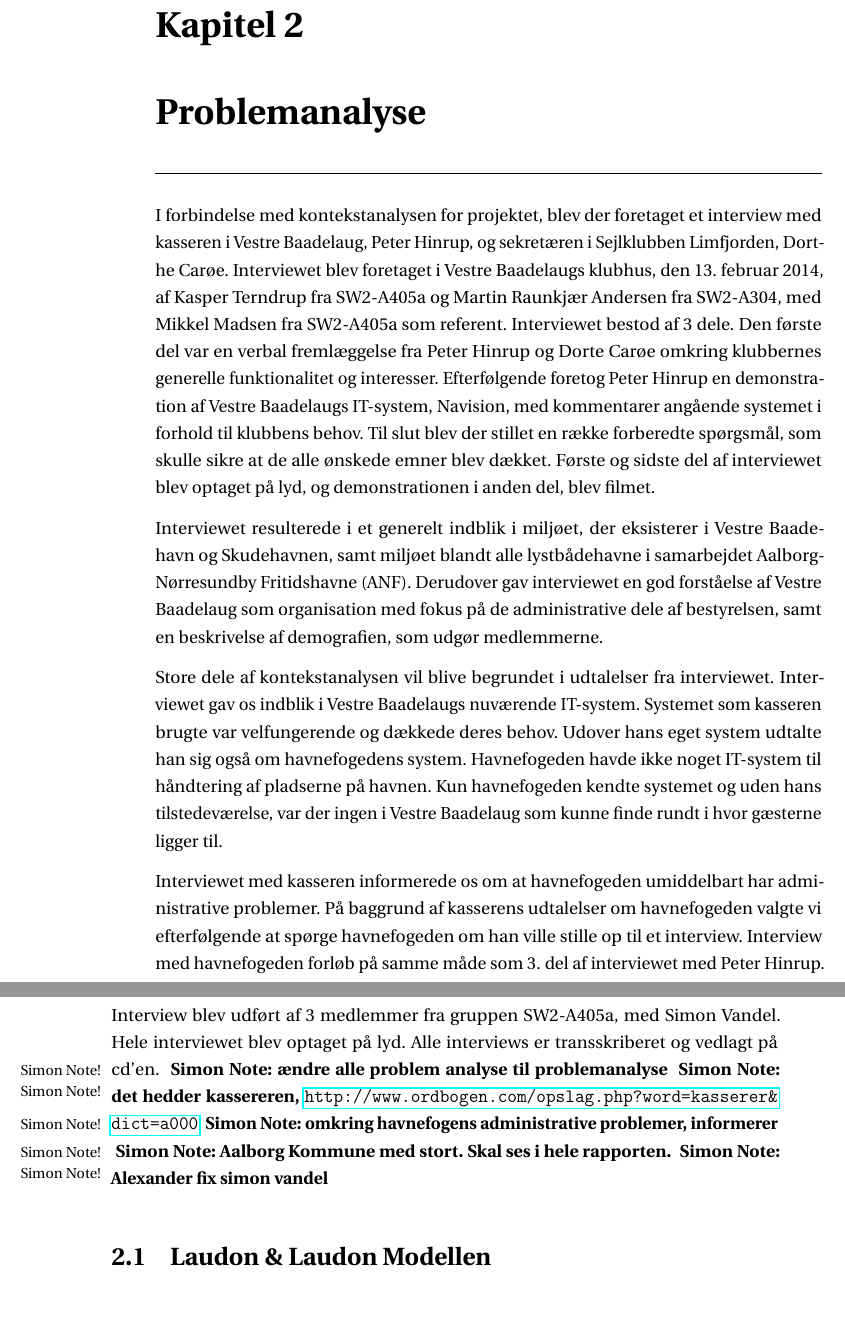
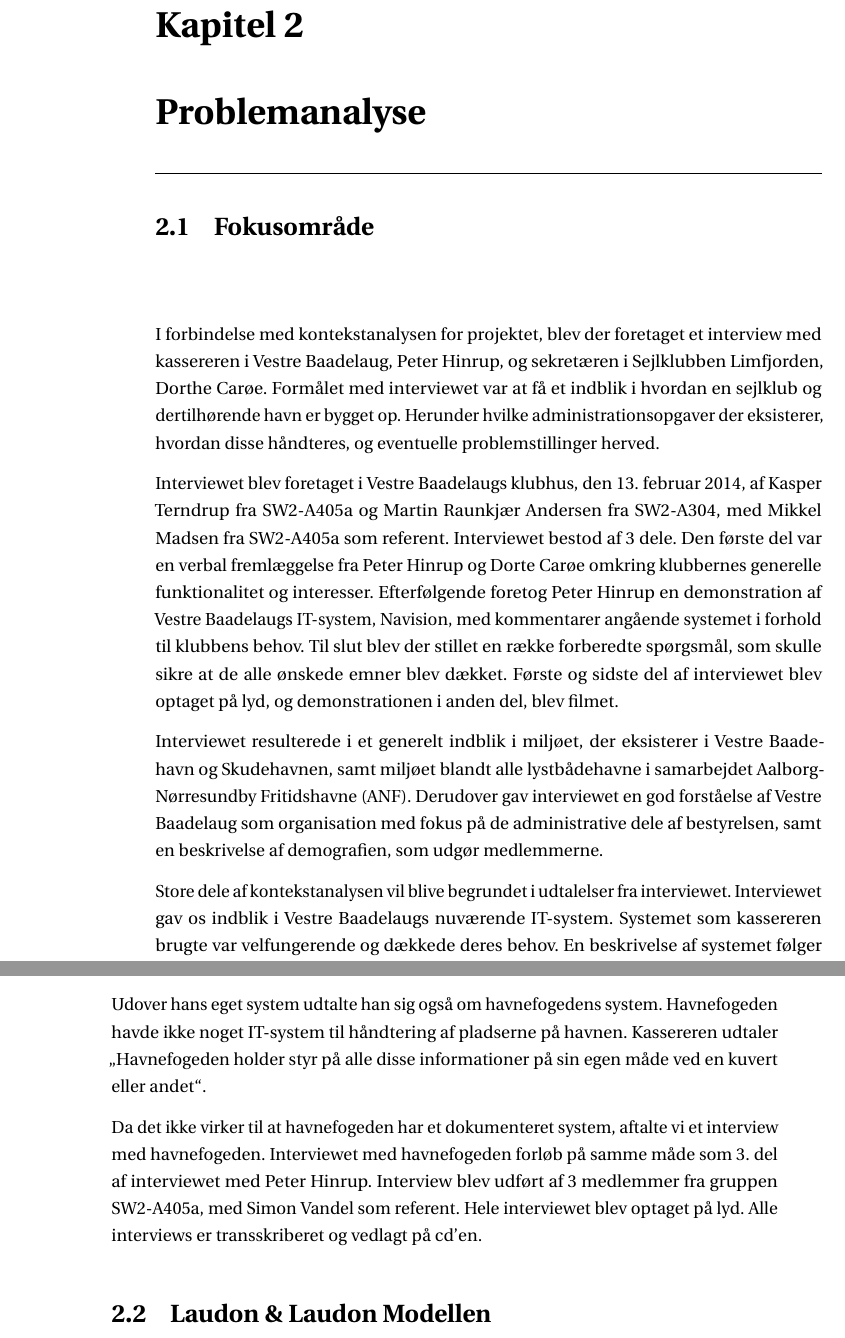
Before and after one commit to zanderdk/P2, a LaTeX book (Rapport/master.tex, which reads Rapport/chapters/problemanalyse/interview_metode.tex): two parts of pages 10 and 11 of 31, joined at a grey line, cut so that both start at the same text, the shorter picture padded with empty space. Compiled offline with pdfLaTeX.

Commit message:
rettelser til fokusområde og navision flyttet

```diff
--- a/Rapport/chapters/problemanalyse/interview_metode.tex
+++ b/Rapport/chapters/problemanalyse/interview_metode.tex
@@ -1,15 +1,12 @@
 %!TEX root = ../Master.tex
 
-I forbindelse med kontekstanalysen for projektet, blev der foretaget et interview med kasseren i Vestre Baadelaug, Peter Hinrup, og sekretæren i Sejlklubben Limfjorden, Dorthe Carøe. Interviewet blev foretaget i Vestre Baadelaugs klubhus, den 13. februar 2014, af Kasper Terndrup fra SW2-A405a og Martin Raunkjær Andersen fra SW2-A304, med Mikkel Madsen fra SW2-A405a som referent. Interviewet bestod af 3 dele. Den første del var en verbal fremlæggelse fra Peter Hinrup og Dorte Carøe omkring klubbernes generelle funktionalitet og interesser. Efterfølgende foretog Peter Hinrup en demonstration af Vestre Baadelaugs IT-system, Navision, med kommentarer angående systemet i forhold til klubbens behov. Til slut blev der stillet en række forberedte spørgsmål, som skulle sikre at de alle ønskede emner blev dækket. Første og sidste del af interviewet blev optaget på lyd, og demonstrationen i anden del, blev filmet.
+\section{Fokusområde} % (fold)
+
+I forbindelse med kontekstanalysen for projektet, blev der foretaget et interview med kassereren i Vestre Baadelaug, Peter Hinrup, og sekretæren i Sejlklubben Limfjorden, Dorthe Carøe. Formålet med interviewet var at få et indblik i hvordan en sejlklub og dertilhørende havn er bygget op. Herunder hvilke administrationsopgaver der eksisterer, hvordan disse håndteres, og eventuelle problemstillinger herved.
+
+Interviewet blev foretaget i Vestre Baadelaugs klubhus, den 13. februar 2014, af Kasper Terndrup fra SW2-A405a og Martin Raunkjær Andersen fra SW2-A304, med Mikkel Madsen fra SW2-A405a som referent. Interviewet bestod af 3 dele. Den første del var en verbal fremlæggelse fra Peter Hinrup og Dorte Carøe omkring klubbernes generelle funktionalitet og interesser. Efterfølgende foretog Peter Hinrup en demonstration af Vestre Baadelaugs IT-system, Navision, med kommentarer angående systemet i forhold til klubbens behov. Til slut blev der stillet en række forberedte spørgsmål, som skulle sikre at de alle ønskede emner blev dækket. Første og sidste del af interviewet blev optaget på lyd, og demonstrationen i anden del, blev filmet.
 
 Interviewet resulterede i et generelt indblik i miljøet, der eksisterer i Vestre Baadehavn og Skudehavnen, samt miljøet blandt alle lystbådehavne i samarbejdet Aalborg-Nørresundby Fritidshavne (ANF). Derudover gav interviewet en god forståelse af Vestre Baadelaug som organisation med fokus på de administrative dele af bestyrelsen, samt en beskrivelse af demografien, som udgør medlemmerne.
 
-Store dele af kontekstanalysen vil blive begrundet i udtalelser fra interviewet. Interviewet gav os indblik i Vestre Baadelaugs nuværende IT-system. Systemet som kasseren brugte var velfungerende og dækkede deres behov. Udover hans eget system udtalte han sig også om havnefogedens system. Havnefogeden havde ikke noget IT-system til håndtering af pladserne på havnen. Kun havnefogeden kendte systemet og uden hans tilstedeværelse, var der ingen i Vestre Baadelaug som kunne finde rundt i hvor gæsterne ligger til.
+Store dele af kontekstanalysen vil blive begrundet i udtalelser fra interviewet. Interviewet gav os indblik i Vestre Baadelaugs nuværende IT-system. Systemet som kassereren brugte var velfungerende og dækkede deres behov. En beskrivelse af systemet følger nedenunder.
 
-Interviewet med kasseren informerede os om at havnefogeden umiddelbart har administrative problemer. På baggrund af kasserens udtalelser om havnefogeden valgte vi efterfølgende at spørge havnefogeden om han ville stille op til et interview.
-Interview med havnefogeden forløb på samme måde som 3. del af interviewet med Peter Hinrup. Interview blev udført af 3 medlemmer fra gruppen SW2-A405a, med Simon Vandel. Hele interviewet blev optaget på lyd. Alle interviews er transskriberet og vedlagt på cd'en.
-\sinote{ændre alle problem analyse til problemanalyse}
-\sinote{det hedder kassereren, \url{http://www.ordbogen.com/opslag.php?word=kasserer&dict=a000}}
-\sinote{omkring havnefogens administrative problemer, informerer}
-\sinote{Aalborg Kommune med stort. Skal ses i hele rapporten.}
-\sinote{Alexander fix simon vandel}
@@ -15,0 +28,7 @@ Interview med havnefogeden forløb på samme måde som 3. del af interviewet med
+Et problem med Navision er ifølge Vestre Baadelaug, at man ikke kan lave en regning og sende denne via e-mail \cite{int_vb_sl}. Dette kan dog som tidligere nævnt udbredres ved betaling til supporterende leverandør af Navision.
+
+
+
+Udover hans eget system udtalte han sig også om havnefogedens system. Havnefogeden havde ikke noget IT-system til håndtering af pladserne på havnen. Kassereren udtaler \enquote{Havnefogeden holder styr på alle disse informationer på sin egen måde ved en kuvert eller andet}.
+
+Da det ikke virker til at havnefogeden har et dokumenteret system, aftalte vi et interview med havnefogeden. Interviewet med havnefogeden forløb på samme måde som 3. del af interviewet med Peter Hinrup. Interview blev udført af 3 medlemmer fra gruppen SW2-A405a, med Simon Vandel som referent. Hele interviewet blev optaget på lyd. Alle interviews er transskriberet og vedlagt på cd'en.
```
Also changed, not shown: Rapport/chapters/indledning.tex (+1 -1 lines), Rapport/chapters/problemanalyse/organisation.tex (+1 -1 lines), Rapport/chapters/problemanalyse/teknologi.tex (+0 -16 lines), Rapport/kilder.bib (+1 -1 lines), Rapport/chapters/problemanalyse/interview_metode.tex (15 more changed lines).
